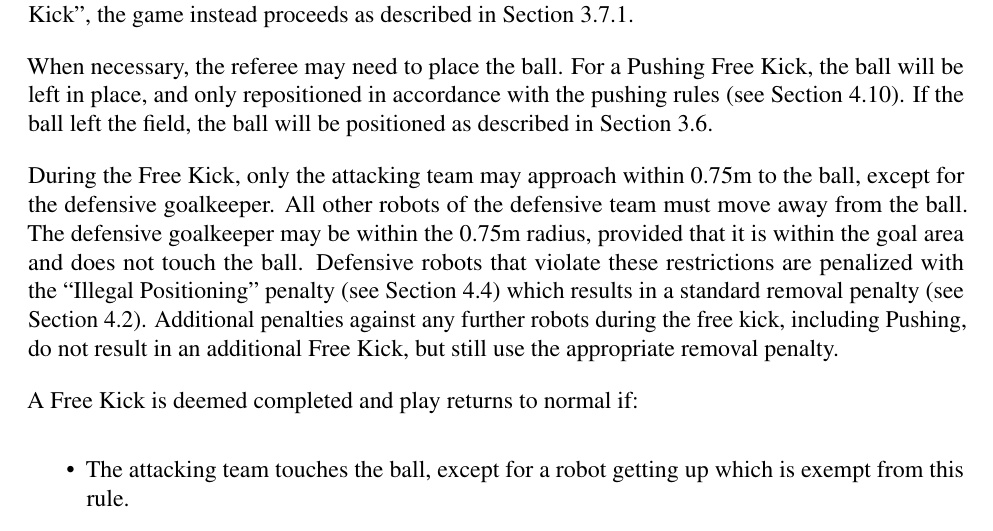
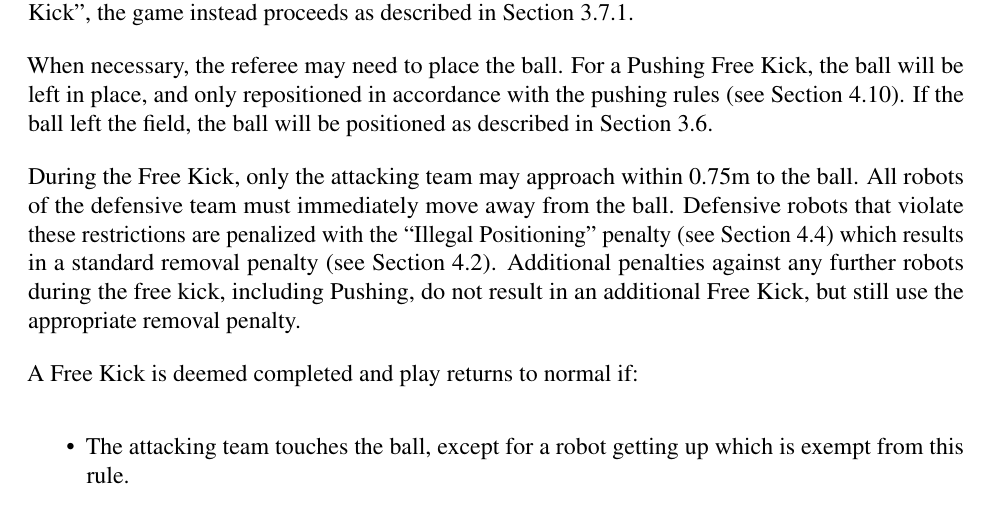
Before and after one commit to RoboCup-SPL/Rules, a LaTeX document (SPL-Rules.tex, which reads content/game_process.tex): part of page 22 of 67, cut so that both start at the same text. Compiled offline with pdfLaTeX.

Commit message:
Removes exception, because cannot be reached

```diff
--- a/content/game_process.tex
+++ b/content/game_process.tex
@@ -222,7 +222,7 @@ When necessary, the referee may need to place the ball.
 For a Pushing Free Kick, the ball will be left in place, and only repositioned in accordance with the pushing rules (see \cref{sec:player_pushing}).
 If the ball left the field, the ball will be positioned as described in \cref{sec:kick_in}.
 
-During the Free Kick, only the attacking team may approach within \FreeKickRadius to the ball, except for the defensive goalkeeper. All other robots of the defensive team must move away from the ball. The defensive goalkeeper may be within the \FreeKickRadius radius, provided that it is within the goal area and does not touch the ball. Defensive robots that violate these restrictions are penalized with the ``Illegal Positioning'' penalty (see \cref{sec:illegal_positioning}) which results in a standard removal penalty~(see \cref{sec:removal_penalty}).
+During the Free Kick, only the attacking team may approach within \FreeKickRadius to the ball. All robots of the defensive team must immediately move away from the ball. Defensive robots that violate these restrictions are penalized with the ``Illegal Positioning'' penalty (see \cref{sec:illegal_positioning}) which results in a standard removal penalty~(see \cref{sec:removal_penalty}).
 Additional penalties against any further robots during the free kick, including Pushing, do not result in an additional Free Kick, but still use the appropriate removal penalty.
 
 A Free Kick is deemed completed and play returns to normal if:
```
